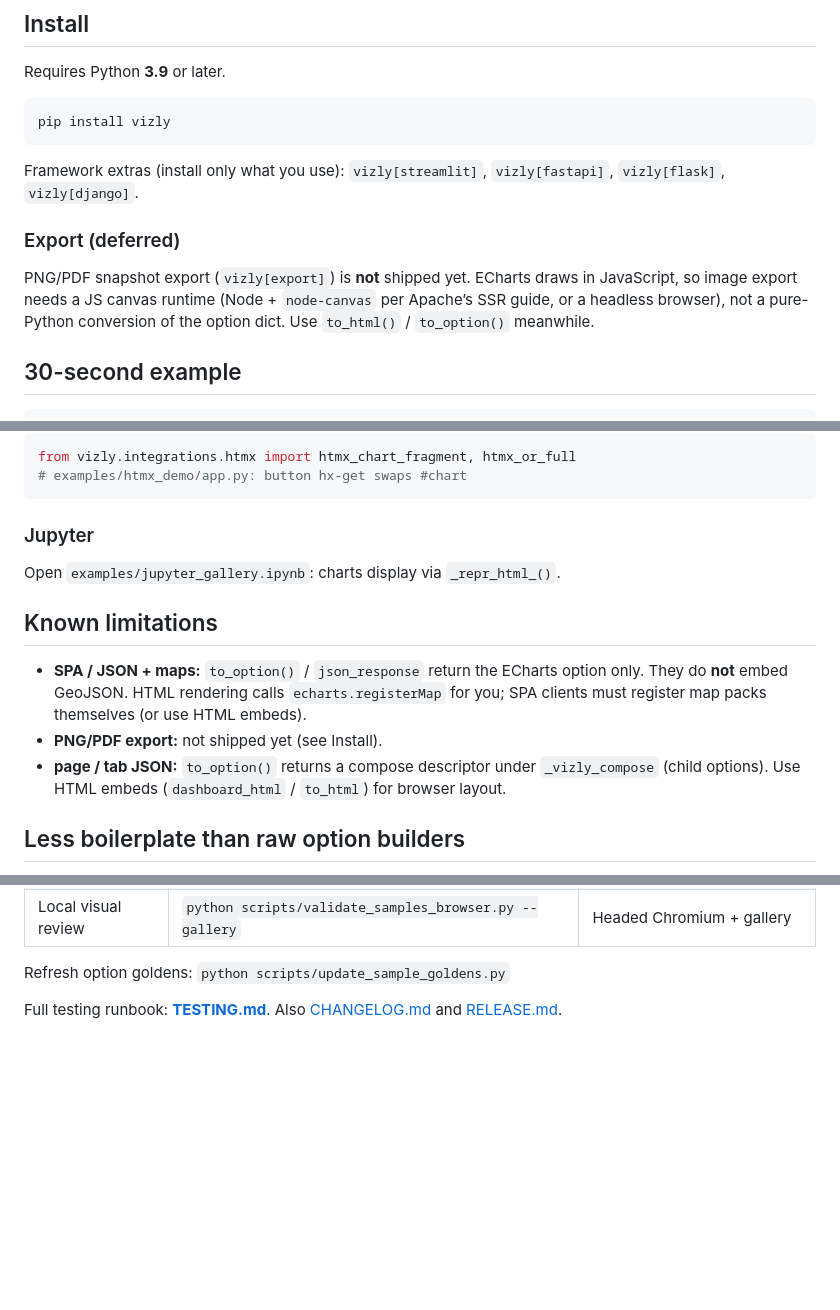
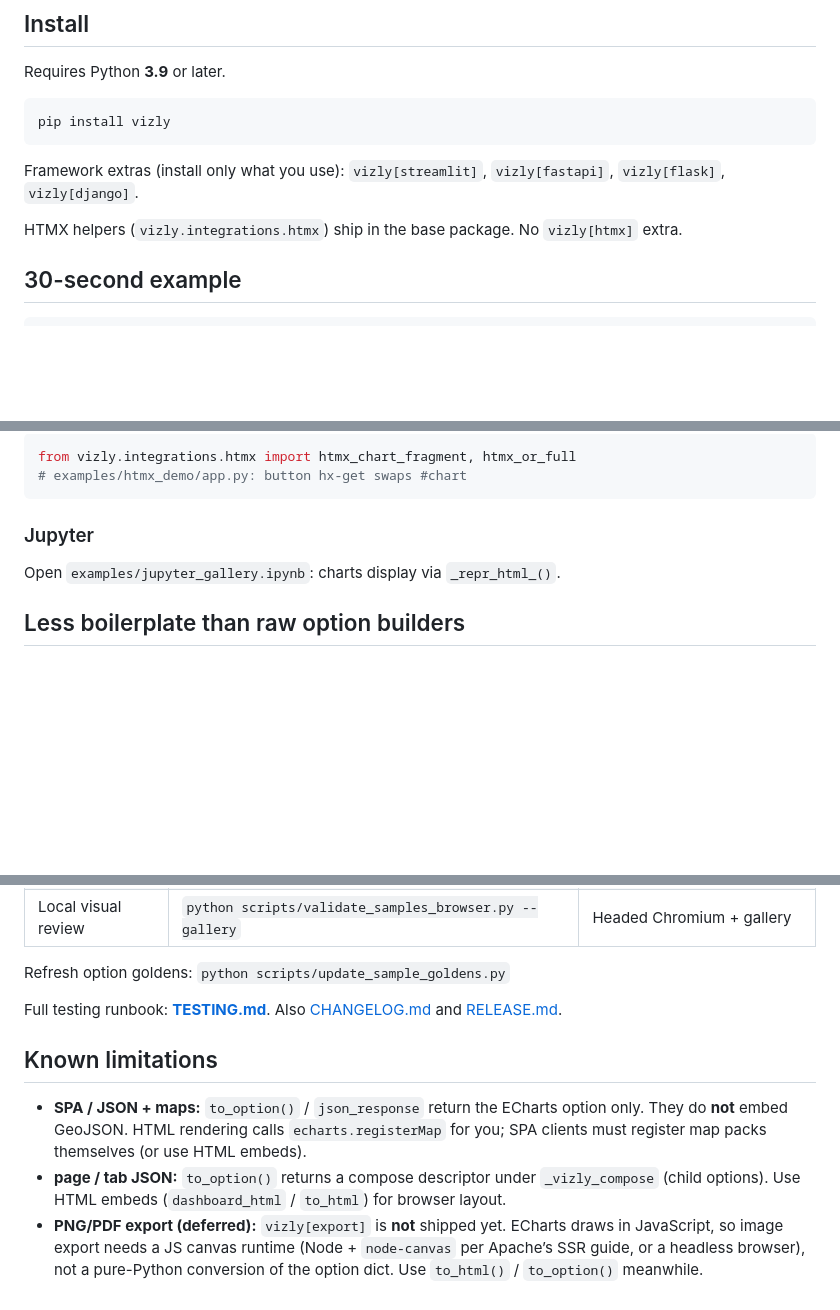
Before and after one commit to kineticquant/vizly, a Markdown page: README.md, 3 parts joined by grey strips. GitHub-like rendering; blank space fills up the shorter version.

Commit message:
updated dependencies and limitations

```diff
--- a/README.md
+++ b/README.md
@@ -28,9 +28,7 @@ pip install vizly
 
 Framework extras (install only what you use): `vizly[streamlit]`, `vizly[fastapi]`, `vizly[flask]`, `vizly[django]`.
 
-### Export (deferred)
-
-PNG/PDF snapshot export (`vizly[export]`) is **not** shipped yet. ECharts draws in JavaScript, so image export needs a JS canvas runtime (Node + `node-canvas` per Apache’s SSR guide, or a headless browser), not a pure-Python conversion of the option dict. Use `to_html()` / `to_option()` meanwhile.
+HTMX helpers (`vizly.integrations.htmx`) ship in the base package. No `vizly[htmx]` extra.
 
 ## 30-second example
 
@@ -200,12 +198,6 @@ from vizly.integrations.htmx import htmx_chart_fragment, htmx_or_full
 
 Open `examples/jupyter_gallery.ipynb`: charts display via `_repr_html_()`.
 
-## Known limitations
-
-- **SPA / JSON + maps:** `to_option()` / `json_response` return the ECharts option only. They do **not** embed GeoJSON. HTML rendering calls `echarts.registerMap` for you; SPA clients must register map packs themselves (or use HTML embeds).
-- **PNG/PDF export:** not shipped yet (see Install).
-- **page / tab JSON:** `to_option()` returns a compose descriptor under `_vizly_compose` (child options). Use HTML embeds (`dashboard_html` / `to_html`) for browser layout.
-
 ## Less boilerplate than raw option builders
 
 **Verbose option-builder style (illustrative):** many nested calls for series, axes, tooltip, and theme (~15-25 lines).
@@ -250,3 +242,9 @@ python -m pytest -m "not browser" -v
 Refresh option goldens: `python scripts/update_sample_goldens.py`
 
 Full testing runbook: **[TESTING.md](TESTING.md)**. Also [CHANGELOG.md](CHANGELOG.md) and [RELEASE.md](RELEASE.md).
+
+## Known limitations
+
+- **SPA / JSON + maps:** `to_option()` / `json_response` return the ECharts option only. They do **not** embed GeoJSON. HTML rendering calls `echarts.registerMap` for you; SPA clients must register map packs themselves (or use HTML embeds).
+- **page / tab JSON:** `to_option()` returns a compose descriptor under `_vizly_compose` (child options). Use HTML embeds (`dashboard_html` / `to_html`) for browser layout.
+- **PNG/PDF export (deferred):** `vizly[export]` is **not** shipped yet. ECharts draws in JavaScript, so image export needs a JS canvas runtime (Node + `node-canvas` per Apache’s SSR guide, or a headless browser), not a pure-Python conversion of the option dict. Use `to_html()` / `to_option()` meanwhile.
```
Also changed, not shown: releases/v0.2.0/RELEASE.md (+4 -2 lines).
